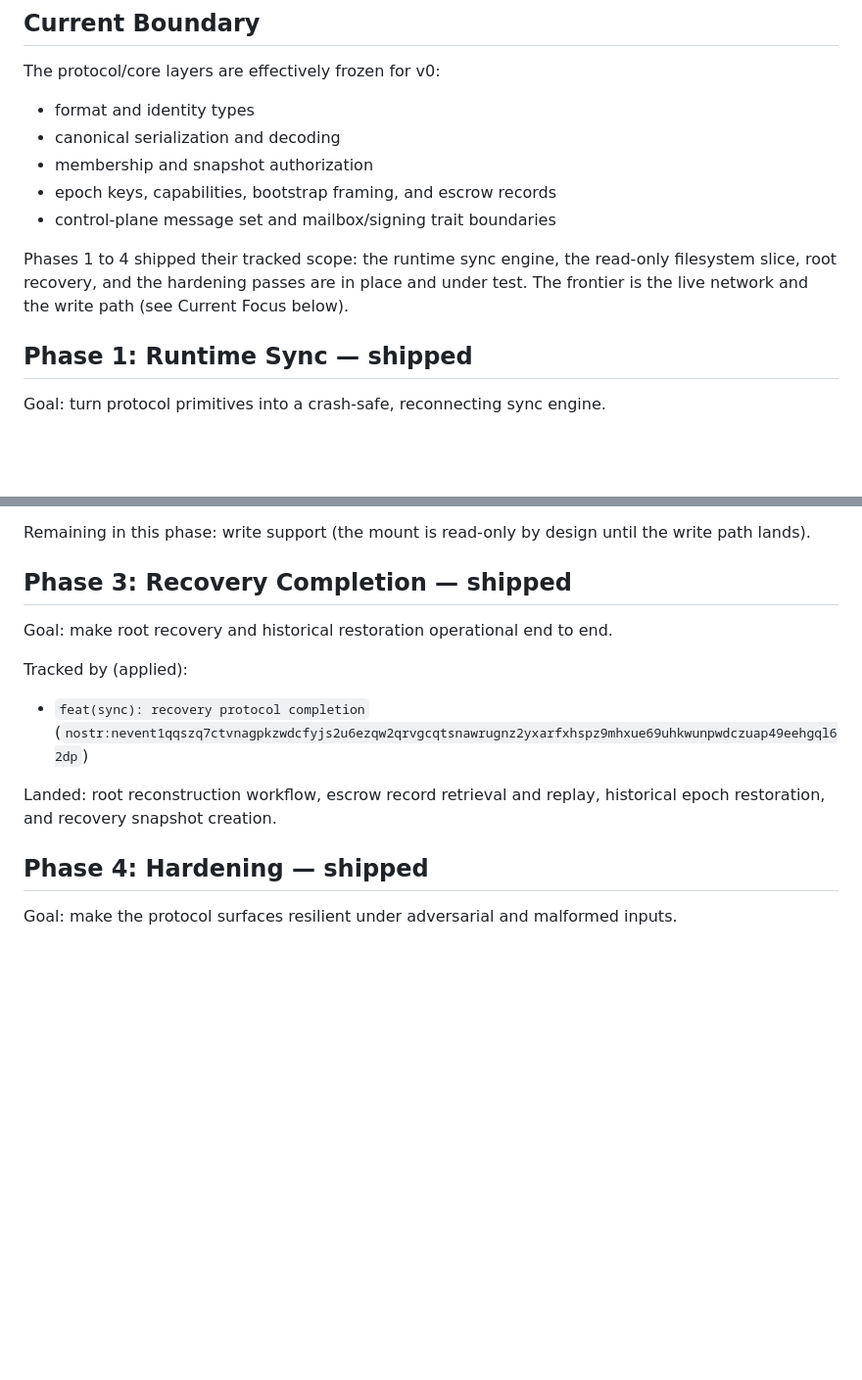
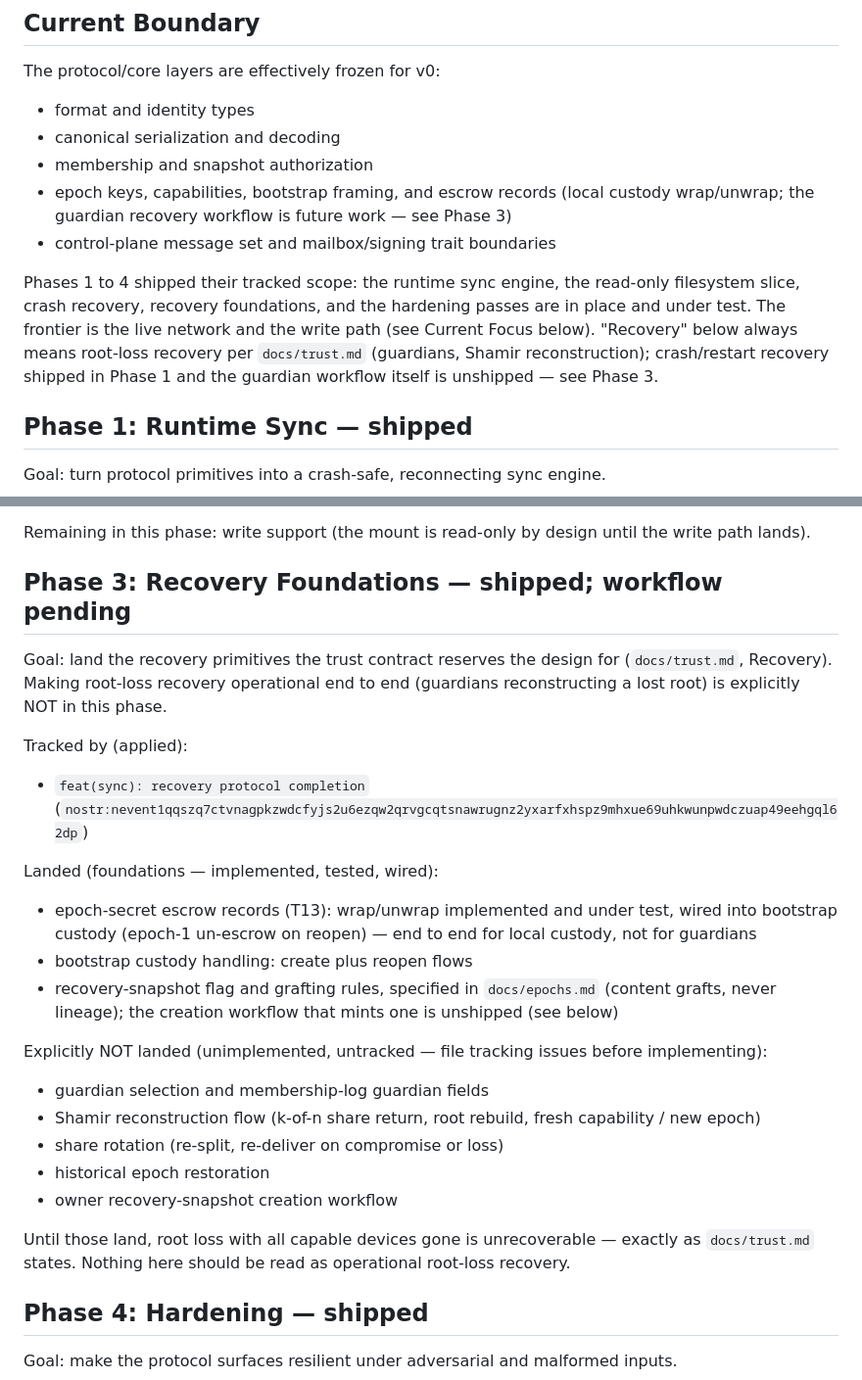
Before and after one commit to control-aesir/wyrd, a Markdown page: ROADMAP.md, 2 parts joined by grey strips. Shown at 98% size. GitHub-like rendering; blank space fills up the shorter version.

Commit message:
docs(roadmap): distinguish recovery foundations from recovery workflow
Phase 3 claimed the complete root-reconstruction workflow as shipped; only escrow primitives, bootstrap custody handling, and the recovery-snapshot flag/rules exist, while guardian selection, Shamir reconstruction, share rotation, historical epoch restoration, and the creation workflow are unimplemented and untracked. Restructure Phase 3 into shipped foundations versus explicitly unlanded workflow, disambiguate crash recovery from root-loss recovery, and align with docs/trust.md.

```diff
--- a/ROADMAP.md
+++ b/ROADMAP.md
@@ -11,13 +11,18 @@ The protocol/core layers are effectively frozen for v0:
 - format and identity types
 - canonical serialization and decoding
 - membership and snapshot authorization
-- epoch keys, capabilities, bootstrap framing, and escrow records
+ - epoch keys, capabilities, bootstrap framing, and escrow records
+   (local custody wrap/unwrap; the guardian recovery workflow is future
+   work — see Phase 3)
 - control-plane message set and mailbox/signing trait boundaries
 
 Phases 1 to 4 shipped their tracked scope: the runtime sync engine, the
-read-only filesystem slice, root recovery, and the hardening passes are in
-place and under test. The frontier is the live network and the write path
-(see Current Focus below).
+read-only filesystem slice, crash recovery, recovery foundations, and
+the hardening passes are in place and under test. The frontier is the
+live network and the write path (see Current Focus below). "Recovery"
+below always means root-loss recovery per `docs/trust.md` (guardians,
+Shamir reconstruction); crash/restart recovery shipped in Phase 1 and
+the guardian workflow itself is unshipped — see Phase 3.
 
 ## Phase 1: Runtime Sync — shipped
 
@@ -62,16 +67,40 @@ Landed:
 Remaining in this phase: write support (the mount is read-only by design
 until the write path lands).
 
-## Phase 3: Recovery Completion — shipped
+## Phase 3: Recovery Foundations — shipped; workflow pending
 
-Goal: make root recovery and historical restoration operational end to end.
+Goal: land the recovery primitives the trust contract reserves the
+design for (`docs/trust.md`, Recovery). Making root-loss recovery
+operational end to end (guardians reconstructing a lost root) is
+explicitly NOT in this phase.
 
 Tracked by (applied):
 
 - `feat(sync): recovery protocol completion` (`nostr:nevent1qqszq7ctvnagpkzwdcfyjs2u6ezqw2qrvgcqtsnawrugnz2yxarfxhspz9mhxue69uhkwunpwdczuap49eehgql62dp`)
 
-Landed: root reconstruction workflow, escrow record retrieval and replay,
-historical epoch restoration, and recovery snapshot creation.
+Landed (foundations — implemented, tested, wired):
+
+- epoch-secret escrow records (T13): wrap/unwrap implemented and
+  under test, wired into bootstrap custody (epoch-1 un-escrow on
+  reopen) — end to end for local custody, not for guardians
+- bootstrap custody handling: create plus reopen flows
+- recovery-snapshot flag and grafting rules, specified in
+  `docs/epochs.md` (content grafts, never lineage); the creation
+  workflow that mints one is unshipped (see below)
+
+Explicitly NOT landed (unimplemented, untracked — file tracking
+issues before implementing):
+
+- guardian selection and membership-log guardian fields
+- Shamir reconstruction flow (k-of-n share return, root rebuild,
+  fresh capability / new epoch)
+- share rotation (re-split, re-deliver on compromise or loss)
+- historical epoch restoration
+- owner recovery-snapshot creation workflow
+
+Until those land, root loss with all capable devices gone is
+unrecoverable — exactly as `docs/trust.md` states. Nothing here
+should be read as operational root-loss recovery.
 
 ## Phase 4: Hardening — shipped
 
```
